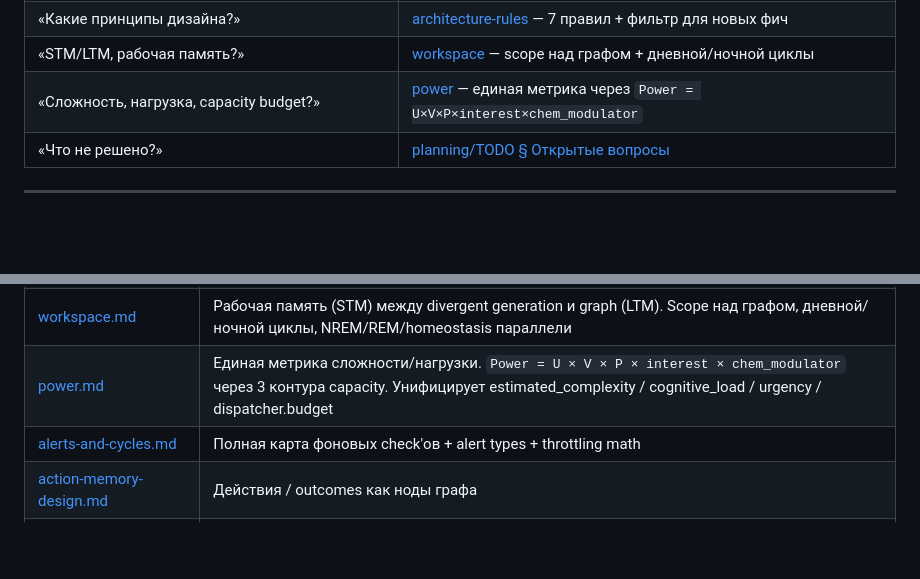
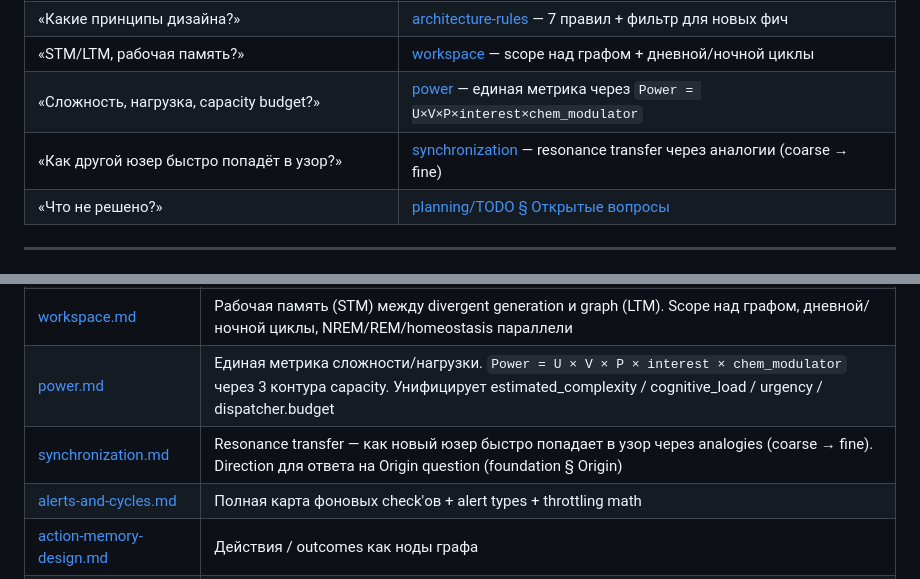
Before and after one commit to Volk-Arch/Baddle, a Markdown page: docs/README.md, 2 parts joined by grey strips. GitHub-like rendering; blank space fills up the shorter version.

```diff
--- a/docs/README.md
+++ b/docs/README.md
@@ -65,6 +65,7 @@ hypotheses с validation paths через `data/prime_directive.jsonl` и accumu
 | «Какие принципы дизайна?» | [architecture-rules](architecture-rules.md) — 7 правил + фильтр для новых фич |
 | «STM/LTM, рабочая память?» | [workspace](workspace.md) — scope над графом + дневной/ночной циклы |
 | «Сложность, нагрузка, capacity budget?» | [power](power.md) — единая метрика через `Power = U×V×P×interest×chem_modulator` |
+| «Как другой юзер быстро попадёт в узор?» | [synchronization](synchronization.md) — resonance transfer через аналогии (coarse → fine) |
 | «Что не решено?» | [planning/TODO § Открытые вопросы](../planning/TODO.md) |
 
 ---
@@ -161,6 +162,7 @@ imbalance_pressure без контекста.
 | [universe-as-git.md](universe-as-git.md) | Универсальный паттерн divergence ↔ convergence (Глава 8 — память, творчество). Корни workspace/Power концепций |
 | [workspace.md](workspace.md) | Рабочая память (STM) между divergent generation и graph (LTM). Scope над графом, дневной/ночной циклы, NREM/REM/homeostasis параллели |
 | [power.md](power.md) | Единая метрика сложности/нагрузки. `Power = U × V × P × interest × chem_modulator` через 3 контура capacity. Унифицирует estimated_complexity / cognitive_load / urgency / dispatcher.budget |
+| [synchronization.md](synchronization.md) | Resonance transfer — как новый юзер быстро попадает в узор через analogies (coarse → fine). Direction для ответа на Origin question (foundation § Origin) |
 | [alerts-and-cycles.md](alerts-and-cycles.md) | Полная карта фоновых check'ов + alert types + throttling math |
 | [action-memory-design.md](action-memory-design.md) | Действия / outcomes как ноды графа |
 | [TECH_README.md](TECH_README.md) | Технический обзор (параллельно с этим index'ом) |
```
Also changed, not shown: docs/foundation.md (+16 -9 lines), docs/synchronization.md (added, +186 -0 lines).
